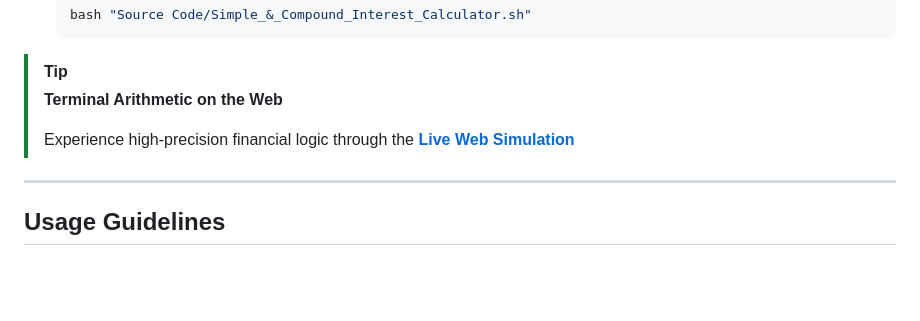
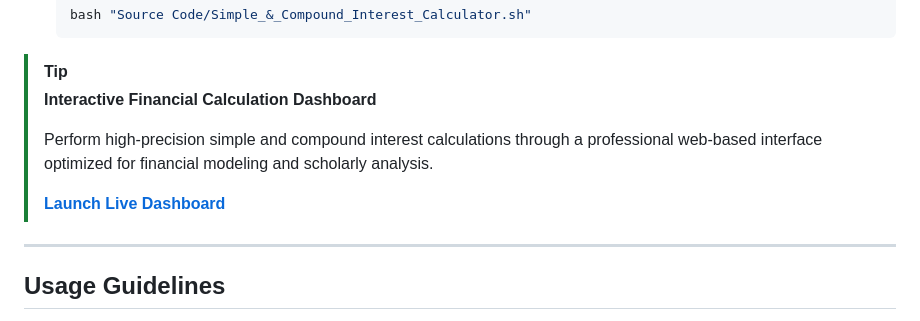
Before and after one commit to Amey-Thakur/SIMPLE-AND-COMPOUND-INTEREST-CALCULATOR, a Markdown page: README.md, the part around the change. Drawn GitHub-style; blank space fills up the shorter version.

Commit message:
Shell
Co-authored-by: Mega Satish <mega.modha@gmail.com>

````diff
--- a/README.md
+++ b/README.md
@@ -149,9 +149,11 @@ INTEREST-CALCULATOR/
    ```
 
 > [!TIP]
-> **Terminal Arithmetic on the Web**
+> **Interactive Financial Calculation Dashboard**
 >
-> Experience high-precision financial logic through the [**Live Web Simulation**](https://amey-thakur.github.io/SIMPLE-AND-COMPOUND-INTEREST-CALCULATOR/)
+> Perform high-precision simple and compound interest calculations through a professional web-based interface optimized for financial modeling and scholarly analysis.
+>
+> [**Launch Live Dashboard**](https://amey-thakur.github.io/SIMPLE-AND-COMPOUND-INTEREST-CALCULATOR/)
 
 ---
 
````
